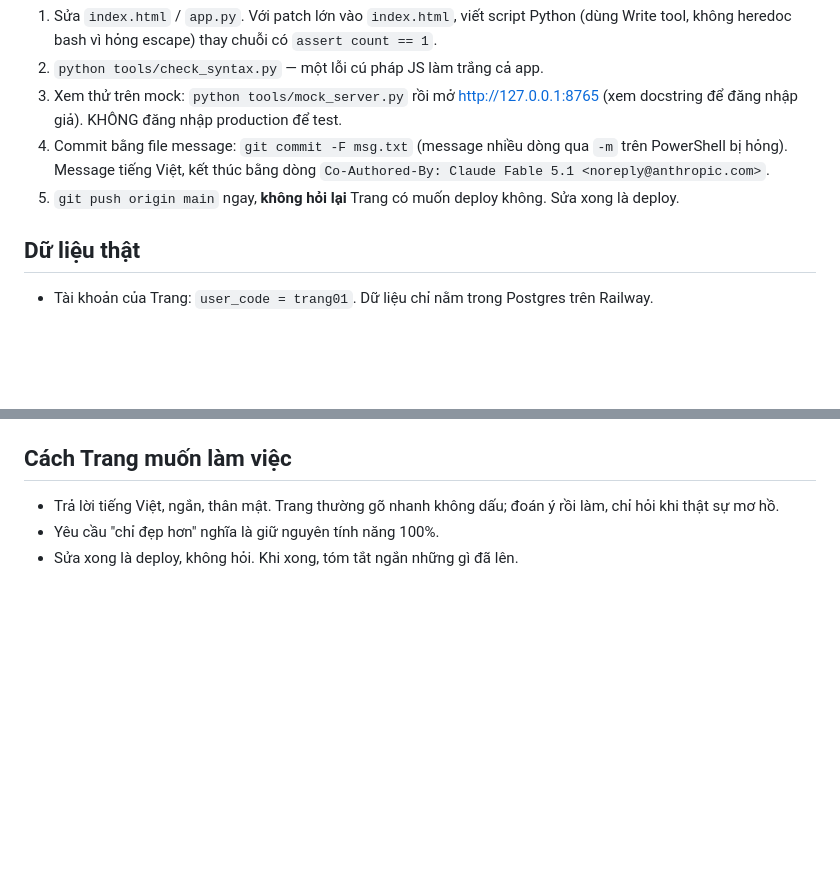
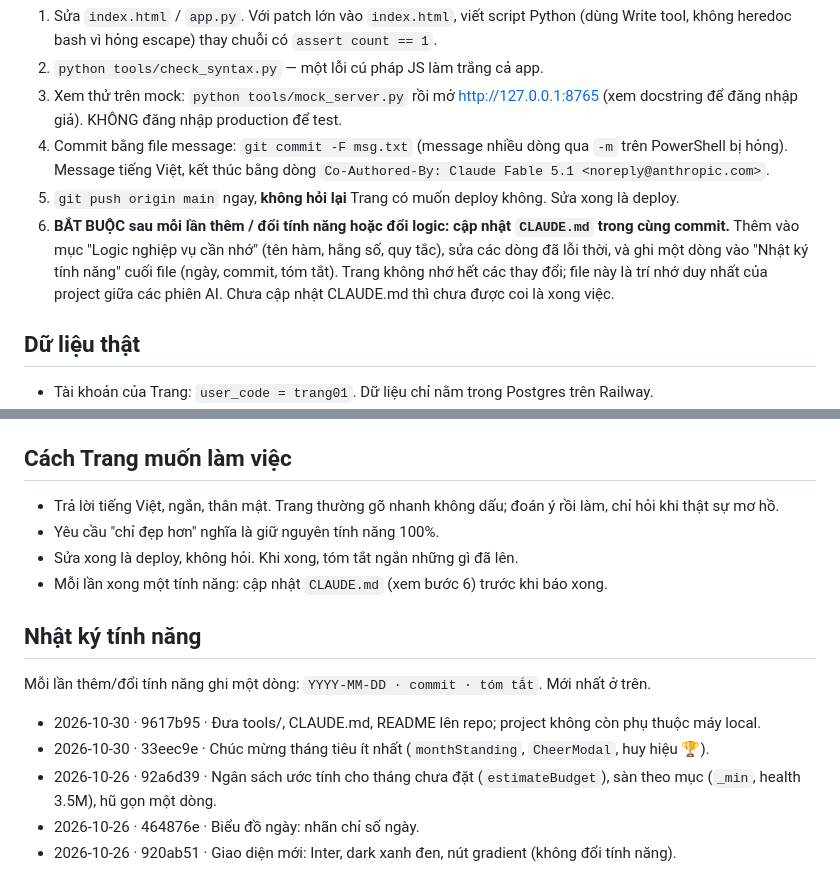
Before and after one commit to nguyentrangntt95/ThuChi, a Markdown page: CLAUDE.md, 2 parts joined by grey strips. Drawn GitHub-style; blank space fills up the shorter version.

Commit message:
CLAUDE.md: bắt buộc cập nhật sau mỗi tính năng, thêm nhật ký tính năng
Co-Authored-By: Claude Fable 5.1 <noreply@anthropic.com>

```diff
--- a/CLAUDE.md
+++ b/CLAUDE.md
@@ -24,6 +24,7 @@
 3. Xem thử trên mock: `python tools/mock_server.py` rồi mở http://127.0.0.1:8765 (xem docstring để đăng nhập giả). KHÔNG đăng nhập production để test.
 4. Commit bằng file message: `git commit -F msg.txt` (message nhiều dòng qua `-m` trên PowerShell bị hỏng). Message tiếng Việt, kết thúc bằng dòng `Co-Authored-By: Claude Fable 5.1 <noreply@anthropic.com>`.
 5. `git push origin main` ngay, **không hỏi lại** Trang có muốn deploy không. Sửa xong là deploy.
+6. **BẮT BUỘC sau mỗi lần thêm / đổi tính năng hoặc đổi logic: cập nhật `CLAUDE.md` trong cùng commit.** Thêm vào mục "Logic nghiệp vụ cần nhớ" (tên hàm, hằng số, quy tắc), sửa các dòng đã lỗi thời, và ghi một dòng vào "Nhật ký tính năng" cuối file (ngày, commit, tóm tắt). Trang không nhớ hết các thay đổi; file này là trí nhớ duy nhất của project giữa các phiên AI. Chưa cập nhật CLAUDE.md thì chưa được coi là xong việc.
 
 ## Dữ liệu thật
 - Tài khoản của Trang: `user_code = trang01`. Dữ liệu chỉ nằm trong Postgres trên Railway.
@@ -46,3 +47,13 @@
 - Trả lời tiếng Việt, ngắn, thân mật. Trang thường gõ nhanh không dấu; đoán ý rồi làm, chỉ hỏi khi thật sự mơ hồ.
 - Yêu cầu "chỉ đẹp hơn" nghĩa là giữ nguyên tính năng 100%.
 - Sửa xong là deploy, không hỏi. Khi xong, tóm tắt ngắn những gì đã lên.
+- Mỗi lần xong một tính năng: cập nhật `CLAUDE.md` (xem bước 6) trước khi báo xong.
+
+## Nhật ký tính năng
+Mỗi lần thêm/đổi tính năng ghi một dòng: `YYYY-MM-DD · commit · tóm tắt`. Mới nhất ở trên.
+
+- 2026-10-30 · 9617b95 · Đưa tools/, CLAUDE.md, README lên repo; project không còn phụ thuộc máy local.
+- 2026-10-30 · 33eec9e · Chúc mừng tháng tiêu ít nhất (`monthStanding`, `CheerModal`, huy hiệu 🏆).
+- 2026-10-26 · 92a6d39 · Ngân sách ước tính cho tháng chưa đặt (`estimateBudget`), sàn theo mục (`_min`, health 3.5M), hũ gọn một dòng.
+- 2026-10-26 · 464876e · Biểu đồ ngày: nhãn chỉ số ngày.
+- 2026-10-26 · 920ab51 · Giao diện mới: Inter, dark xanh đen, nút gradient (không đổi tính năng).
```
